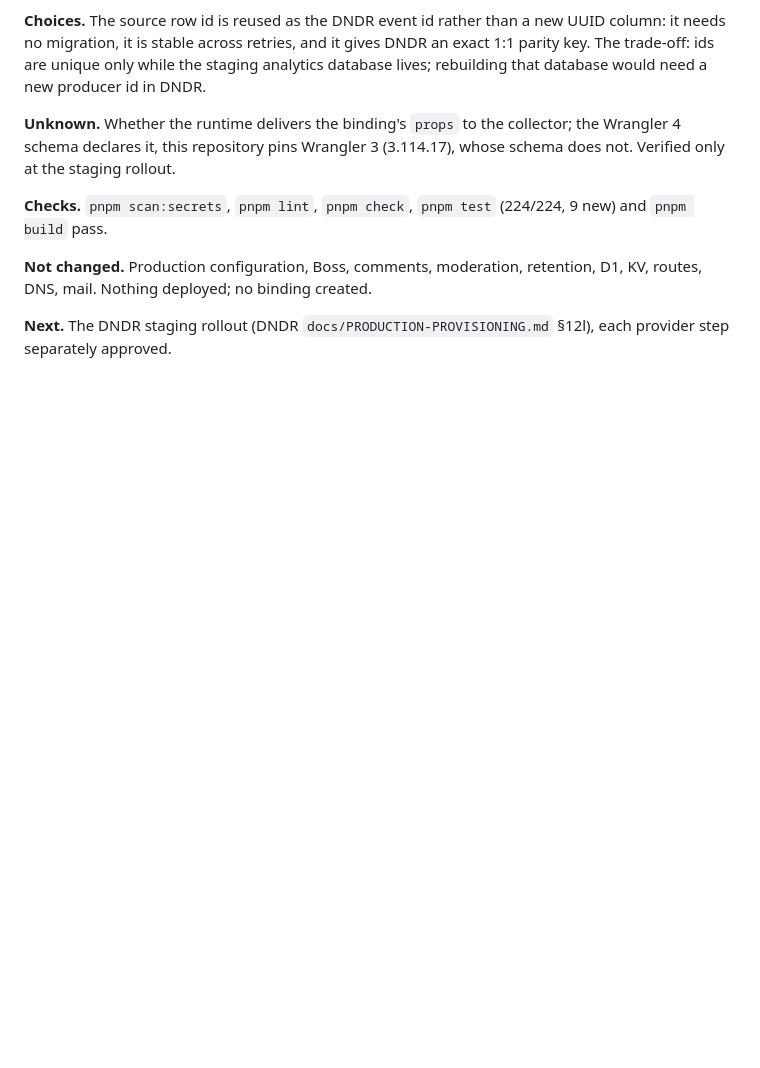
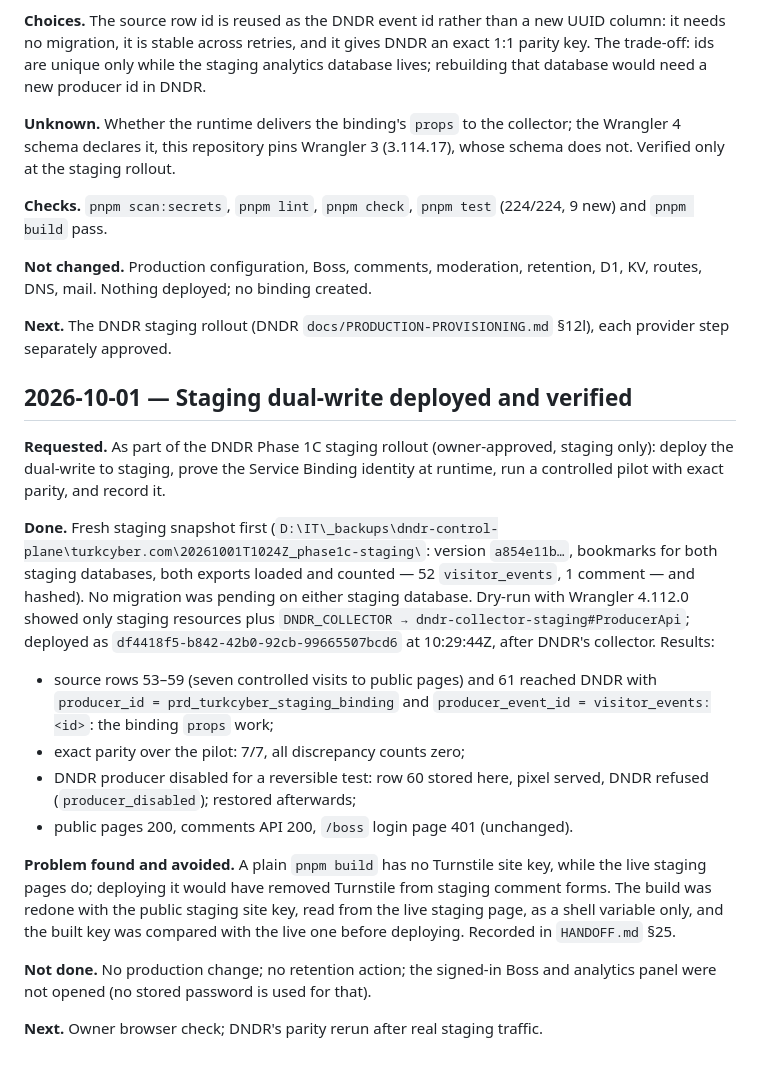
Before and after one commit to hakandndr/TurkCyber, a Markdown page: PROCESS.md, the part around the change. GitHub-like rendering; blank space fills up the shorter version.

Commit message:
docs: record the staging dual-write rollout

```diff
--- a/PROCESS.md
+++ b/PROCESS.md
@@ -2465,3 +2465,36 @@ retention, D1, KV, routes, DNS, mail. Nothing deployed; no binding created.
 
 **Next.** The DNDR staging rollout (DNDR `docs/PRODUCTION-PROVISIONING.md`
 §12l), each provider step separately approved.
+
+## 2026-10-01 — Staging dual-write deployed and verified
+
+**Requested.** As part of the DNDR Phase 1C staging rollout (owner-approved,
+staging only): deploy the dual-write to staging, prove the Service Binding
+identity at runtime, run a controlled pilot with exact parity, and record it.
+
+**Done.** Fresh staging snapshot first (`D:\IT\_backups\dndr-control-plane\turkcyber.com\20261001T1024Z_phase1c-staging\`:
+version `a854e11b…`, bookmarks for both staging databases, both exports loaded
+and counted — 52 `visitor_events`, 1 comment — and hashed). No migration was
+pending on either staging database. Dry-run with Wrangler 4.112.0 showed only
+staging resources plus `DNDR_COLLECTOR → dndr-collector-staging#ProducerApi`;
+deployed as `df4418f5-b842-42b0-92cb-99665507bcd6` at 10:29:44Z, after
+DNDR's collector. Results:
+
+- source rows 53–59 (seven controlled visits to public pages) and 61 reached
+  DNDR with `producer_id = prd_turkcyber_staging_binding` and
+  `producer_event_id = visitor_events:<id>`: the binding `props` work;
+- exact parity over the pilot: 7/7, all discrepancy counts zero;
+- DNDR producer disabled for a reversible test: row 60 stored here, pixel
+  served, DNDR refused (`producer_disabled`); restored afterwards;
+- public pages 200, comments API 200, `/boss` login page 401 (unchanged).
+
+**Problem found and avoided.** A plain `pnpm build` has no Turnstile site key,
+while the live staging pages do; deploying it would have removed Turnstile from
+staging comment forms. The build was redone with the public staging site key,
+read from the live staging page, as a shell variable only, and the built key
+was compared with the live one before deploying. Recorded in `HANDOFF.md` §25.
+
+**Not done.** No production change; no retention action; the signed-in Boss
+and analytics panel were not opened (no stored password is used for that).
+
+**Next.** Owner browser check; DNDR's parity rerun after real staging traffic.
```
Also changed, not shown: CURRENT_STATE.md (+25 -11 lines), HANDOFF.md (+18 -2 lines).
